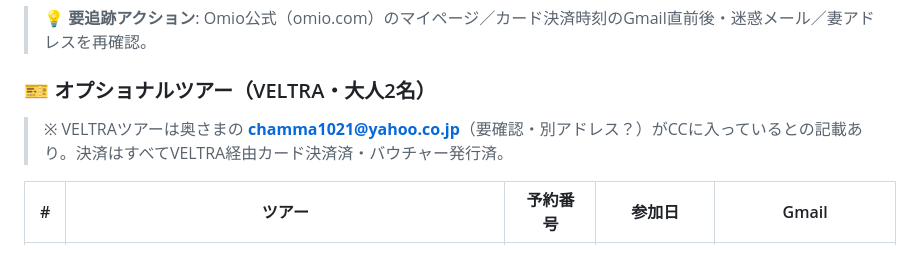
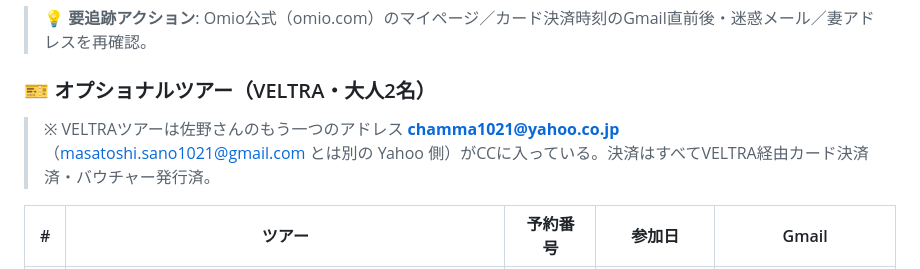
Before and after one commit to MasatoshiSano/travel, a Markdown page: schedule_asiana_0628.md, the part around the change. Drawn GitHub-style.

Commit message:
chamma1021@yahoo.co.jp は佐野さんのYahoo側アドレスに修正
予約番号セクションで「妻のアドレス」と誤記していた chamma1021@yahoo.co.jp を
「佐野さんのもう一つのアドレス」に訂正。

Co-Authored-By: Claude Opus 4.7 (1M context) <noreply@anthropic.com>

```diff
--- a/schedule_asiana_0628.md
+++ b/schedule_asiana_0628.md
@@ -437,7 +437,7 @@
 
 ### 🎫 オプショナルツアー（VELTRA・大人2名）
 
-> ※ VELTRAツアーは奥さまの **chamma1021@yahoo.co.jp**（要確認・別アドレス？）がCCに入っているとの記載あり。決済はすべてVELTRA経由カード決済済・バウチャー発行済。
+> ※ VELTRAツアーは佐野さんのもう一つのアドレス **chamma1021@yahoo.co.jp**（masatoshi.sano1021@gmail.com とは別の Yahoo 側）がCCに入っている。決済はすべてVELTRA経由カード決済済・バウチャー発行済。
 
 | # | ツアー | 予約番号 | 参加日 | Gmail |
 |---|-------|---------|--------|-------|
```
